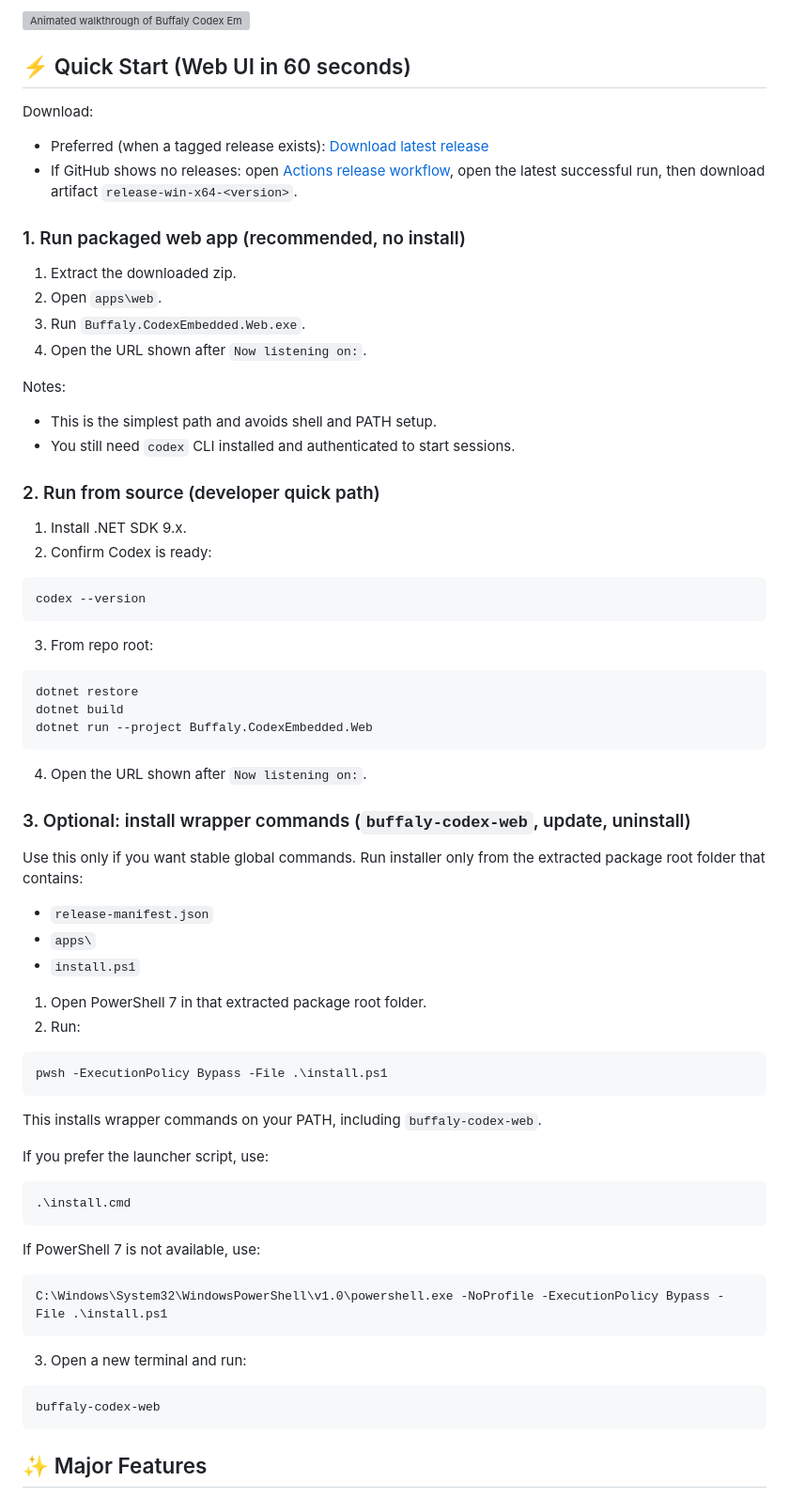
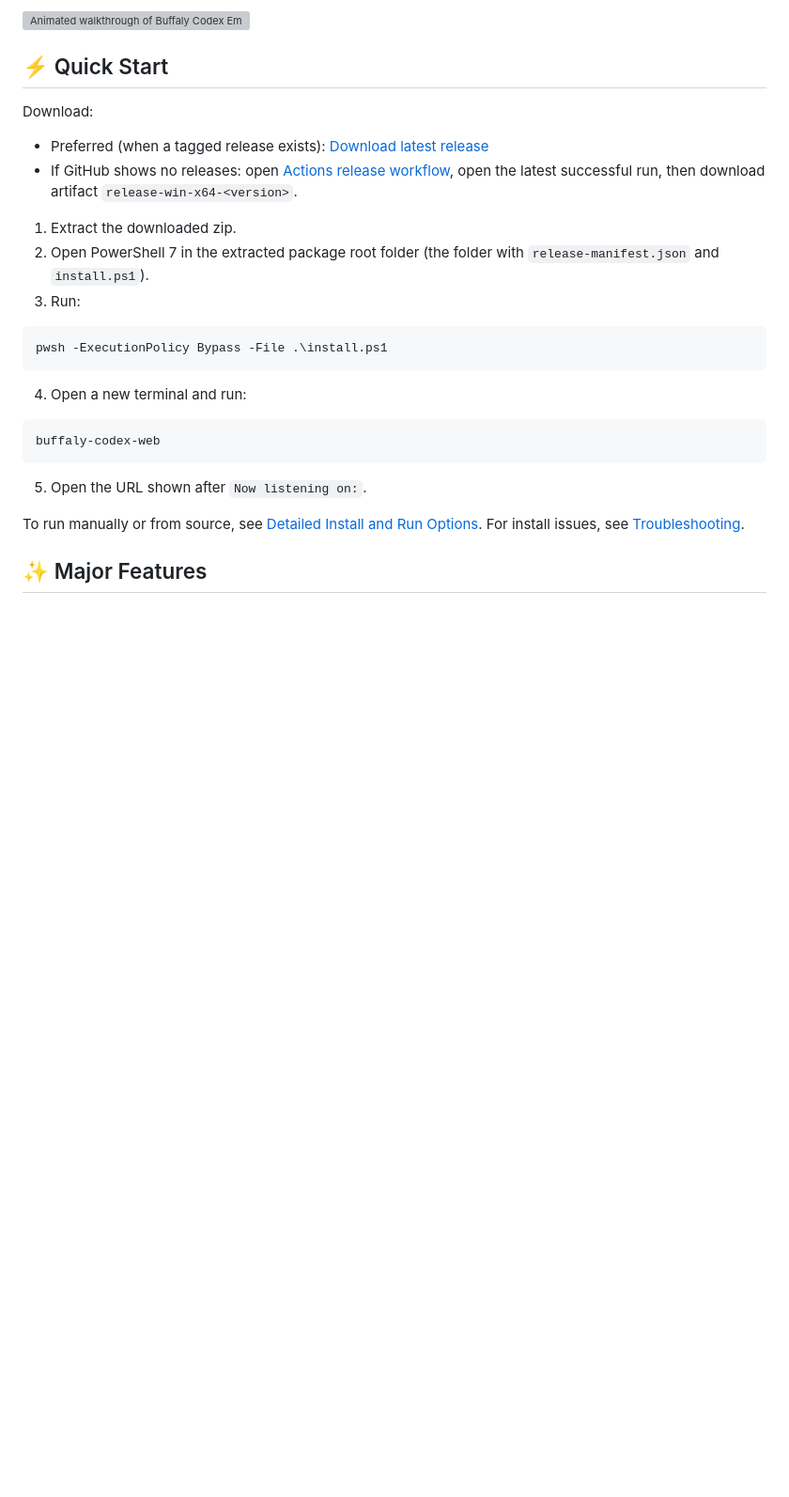
Before and after one commit to Intelligence-Factory-LLC/Buffaly.CodexEmbedded, a Markdown page: README.md, the part around one of its changes. Shown at 94% size. Rendered like a GitHub page; blank space fills up the shorter version; grey boxes are pictures that could not be loaded.

Commit message:
Restructure README quick start and detailed install options

````diff
--- a/README.md
+++ b/README.md
@@ -28,77 +28,30 @@ Or start a session in the web UI and manage it from any browser. Use Tailscale t
 
 ![Animated walkthrough of Buffaly Codex Embedded across web, CLI, and mobile](screenshots/Animation.gif)
 
-## ⚡ Quick Start (Web UI in 60 seconds)
+## ⚡ Quick Start
 
 Download:
 - Preferred (when a tagged release exists): [Download latest release](https://github.com/Intelligence-Factory-LLC/Buffaly.CodexEmbedded/releases/latest)
 - If GitHub shows no releases: open [Actions release workflow](https://github.com/Intelligence-Factory-LLC/Buffaly.CodexEmbedded/actions/workflows/release.yml), open the latest successful run, then download artifact `release-win-x64-<version>`.
 
-### 1. Run packaged web app (recommended, no install)
-
 1. Extract the downloaded zip.
-2. Open `apps\web`.
-3. Run `Buffaly.CodexEmbedded.Web.exe`.
-4. Open the URL shown after `Now listening on:`.
-
-Notes:
-- This is the simplest path and avoids shell and PATH setup.
-- You still need `codex` CLI installed and authenticated to start sessions.
-
-### 2. Run from source (developer quick path)
-
-1. Install .NET SDK 9.x.
-2. Confirm Codex is ready:
-
-```powershell
-codex --version
-```
-
-3. From repo root:
-
-```powershell
-dotnet restore
-dotnet build
-dotnet run --project Buffaly.CodexEmbedded.Web
-```
-
-4. Open the URL shown after `Now listening on:`.
-
-### 3. Optional: install wrapper commands (`buffaly-codex-web`, update, uninstall)
-
-Use this only if you want stable global commands.
-Run installer only from the extracted package root folder that contains:
-
-- `release-manifest.json`
-- `apps\`
-- `install.ps1`
-
-1. Open PowerShell 7 in that extracted package root folder.
-2. Run:
+2. Open PowerShell 7 in the extracted package root folder (the folder with `release-manifest.json` and `install.ps1`).
+3. Run:
 
 ```powershell
 pwsh -ExecutionPolicy Bypass -File .\install.ps1
 ```
 
-This installs wrapper commands on your PATH, including `buffaly-codex-web`.
-
-If you prefer the launcher script, use:
-
-```powershell
-.\install.cmd
-```
-
-If PowerShell 7 is not available, use:
-
-```powershell
-C:\Windows\System32\WindowsPowerShell\v1.0\powershell.exe -NoProfile -ExecutionPolicy Bypass -File .\install.ps1
-```
-
-3. Open a new terminal and run:
+4. Open a new terminal and run:
 
 ```powershell
 buffaly-codex-web
 ```
+
+5. Open the URL shown after `Now listening on:`.
+
+To run manually or from source, see [Detailed Install and Run Options](#-detailed-install-and-run-options).
+For install issues, see [Troubleshooting](#troubleshooting).
 
 ## ✨ Major Features
 
````
Also changed, not shown: other parts of README.md (+34 -6 lines).
